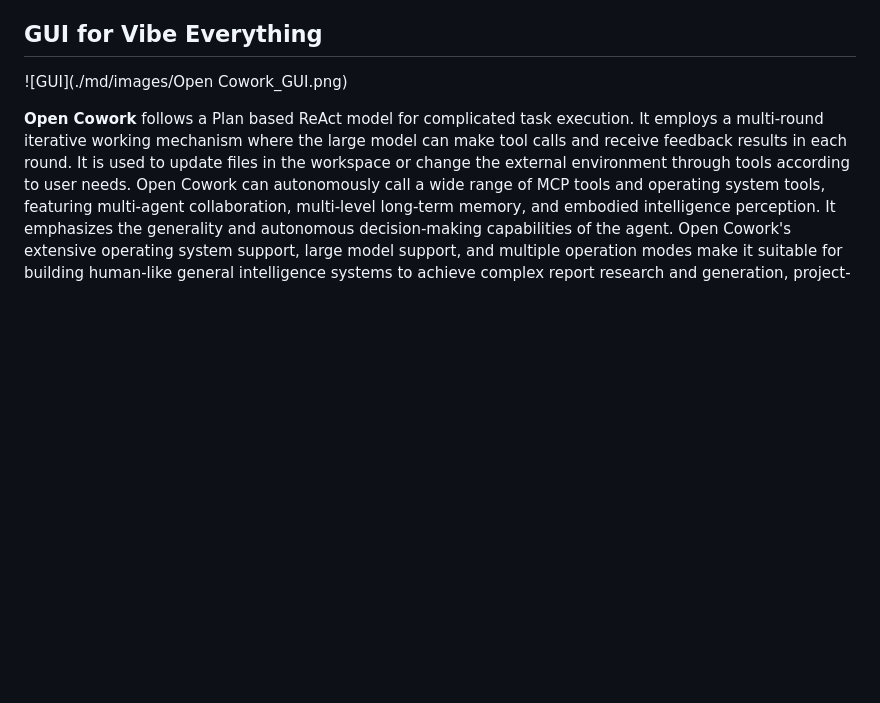
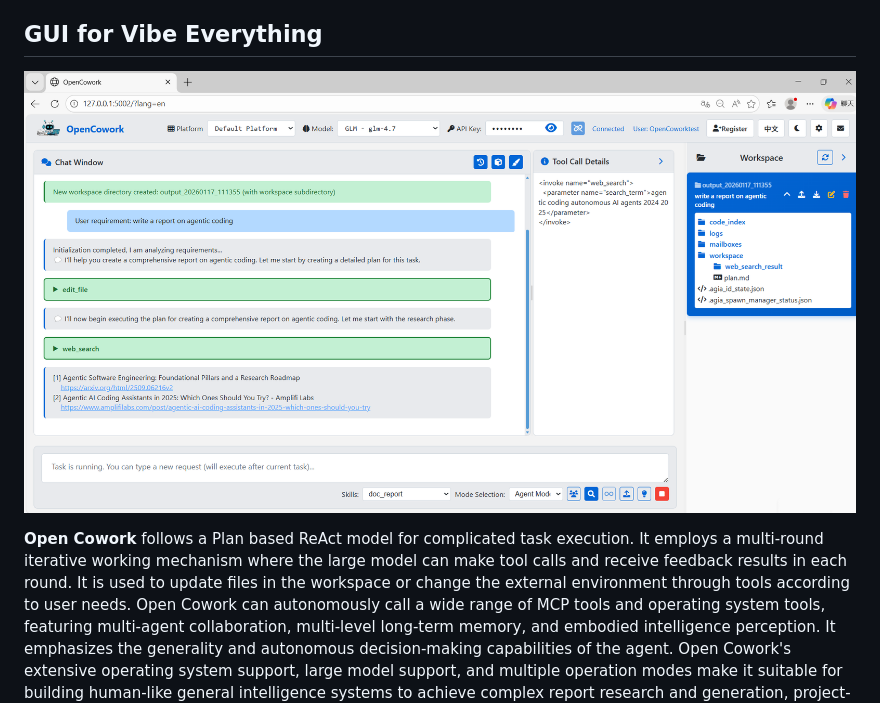
Before and after one commit to cowork-studio/Claude-Cowork-For-Office, a Markdown page: README.md, the part around the change. GitHub-like rendering; blank space fills up the shorter version.

```diff
--- a/README.md
+++ b/README.md
@@ -27,7 +27,7 @@ While Open Cowork offers a similar collaborative AI experience to Claude cowork,
 
 ## GUI for Vibe Everything
 
-![GUI](./md/images/Open Cowork_GUI.png)
+![GUI](./md/images/OpenCowork_GUI.png)
 
 **Open Cowork** follows a Plan based ReAct model for complicated task execution. It employs a multi-round iterative working mechanism where the large model can make tool calls and receive feedback results in each round. It is used to update files in the workspace or change the external environment through tools according to user needs. Open Cowork can autonomously call a wide range of MCP tools and operating system tools, featuring multi-agent collaboration, multi-level long-term memory, and embodied intelligence perception. It emphasizes the generality and autonomous decision-making capabilities of the agent. Open Cowork's extensive operating system support, large model support, and multiple operation modes make it suitable for building human-like general intelligence systems to achieve complex report research and generation, project-level code writing, automatic computer operation, multi-agent research (such as competition, debate, collaboration) and other applications.
 
```
Also changed, not shown: README_zh.md (+1 -1 lines).
